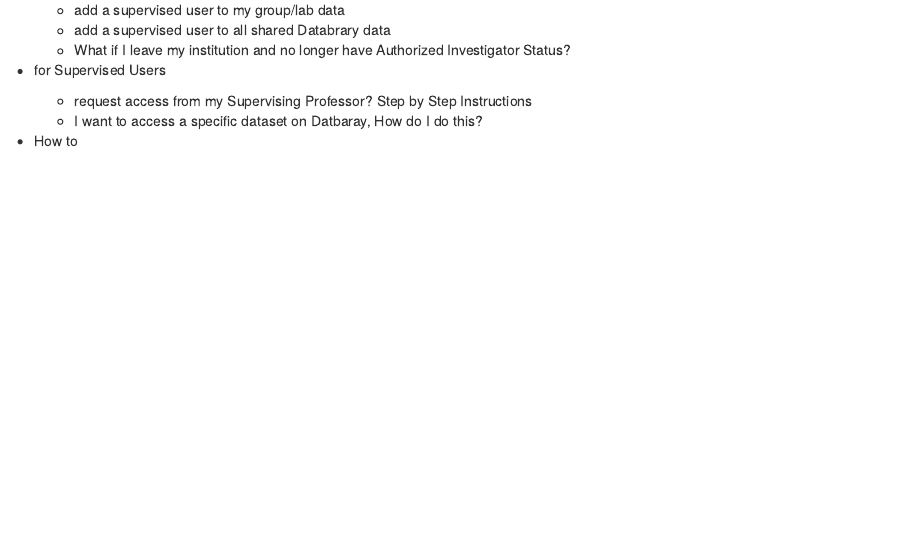
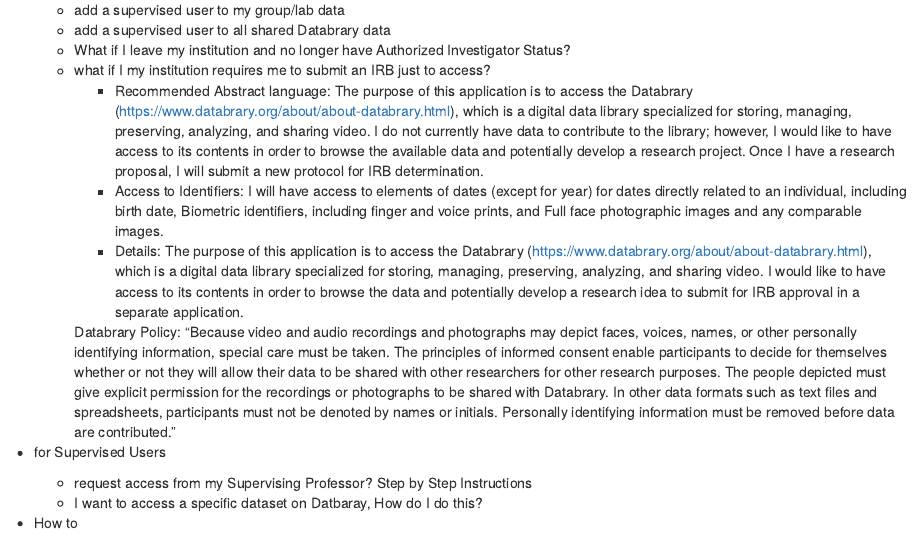
Before and after one commit to databrary/bones, an R Markdown document (support.Rmd): the page in a window 1100 px wide, from 1520 px down. Rendered offline with R 4.5, knitr and Pandoc, with nearby package versions.

Commit message:
update support

```diff
--- a/support.Rmd
+++ b/support.Rmd
@@ -44,6 +44,30 @@
   - add a supervised user to my group/lab data
   - add a supervised user to all shared Databrary data
   - What if I leave my institution and no longer have Authorized Investigator Status?
+  - what if I my institution requires me to submit an IRB just to access?
+      - Recommended Abstract language: The purpose of this application is to access the Databrary
+(https://www.databrary.org/about/about-databrary.html), which is a digital data library specialized
+for storing, managing, preserving, analyzing, and sharing video.
+I do not currently have data to contribute to the library; however, I would like to have access to its
+contents in order to browse the available data and potentially develop a research project. Once I have
+a research proposal, I will submit a new protocol for IRB determination.
+    - Access to Identifiers:  I will have access to  elements of dates (except for year) for dates directly related to an individual, including birth date,  Biometric identifiers, including finger and voice prints, and
+ Full face photographic images and any comparable images.
+    - Details: The purpose of this application is to access the Databrary
+(https://www.databrary.org/about/about-databrary.html), which is a digital data library specialized
+for storing, managing, preserving, analyzing, and sharing video. I would like to have access to its
+contents in order to browse the data and potentially develop a research idea to submit for IRB
+approval in a separate application.
+
+
+    Databrary Policy:  "Because video and audio recordings and photographs may depict faces, voices, names, or other
+personally identifying information, special care must be taken. The principles of informed consent
+enable participants to decide for themselves whether or not they will allow their data to be shared
+with other researchers for other research purposes. The people depicted must give explicit
+permission for the recordings or photographs to be shared with Databrary.
+In other data formats such as text files and spreadsheets, participants must not be denoted by names
+or initials. Personally identifying information must be removed before data are contributed."
+
 
 - for Supervised Users
   - request access from my Supervising Professor? Step by Step Instructions
```
Also changed, not shown: 1 other file.
